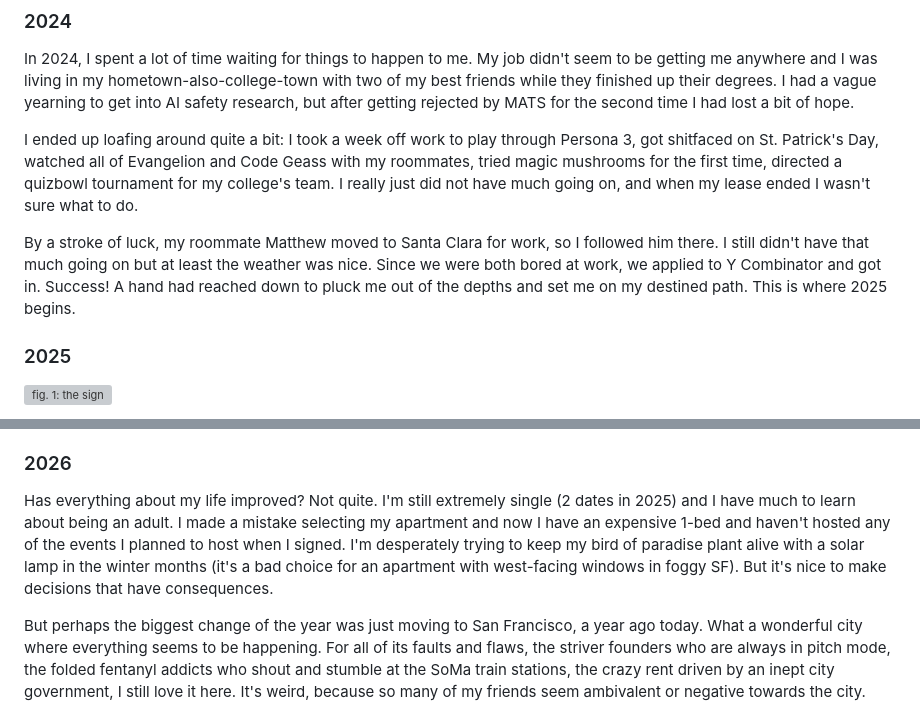
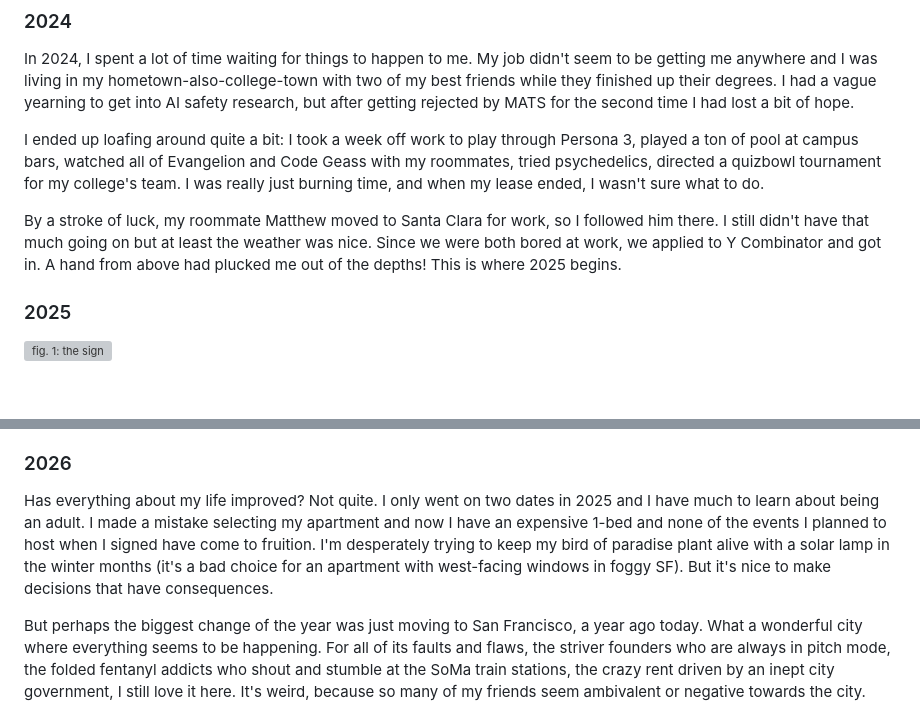
Before and after one commit to dylanbowman314/dylanbowman.github.io, a Markdown page: markdown/bestyear.md, 2 parts joined by grey strips. Drawn GitHub-style; blank space fills up the shorter version; grey boxes are pictures that could not be loaded.

Commit message:
update bestyear

```diff
--- a/markdown/bestyear.md
+++ b/markdown/bestyear.md
@@ -10,9 +10,9 @@ Today, I got a bit sentimental thinking about the year that just passed.
 
 In 2024, I spent a lot of time waiting for things to happen to me. My job didn't seem to be getting me anywhere and I was living in my hometown-also-college-town with two of my best friends while they finished up their degrees. I had a vague yearning to get into AI safety research, but after getting rejected by MATS for the second time I had lost a bit of hope.
 
-I ended up loafing around quite a bit: I took a week off work to play through Persona 3, got shitfaced on St. Patrick's Day, watched all of Evangelion and Code Geass with my roommates, tried magic mushrooms for the first time, directed a quizbowl tournament for my college's team. I really just did not have much going on, and when my lease ended I wasn't sure what to do.
+I ended up loafing around quite a bit: I took a week off work to play through Persona 3, played a ton of pool at campus bars, watched all of Evangelion and Code Geass with my roommates, tried psychedelics, directed a quizbowl tournament for my college's team. I was really just burning time, and when my lease ended, I wasn't sure what to do.
 
-By a stroke of luck, my roommate Matthew moved to Santa Clara for work, so I followed him there. I still didn't have that much going on but at least the weather was nice. Since we were both bored at work, we applied to Y Combinator and got in. Success! A hand had reached down to pluck me out of the depths and set me on my destined path. This is where 2025 begins.
+By a stroke of luck, my roommate Matthew moved to Santa Clara for work, so I followed him there. I still didn't have that much going on but at least the weather was nice. Since we were both bored at work, we applied to Y Combinator and got in. A hand from above had plucked me out of the depths! This is where 2025 begins.
 
 ### 2025
 
@@ -34,7 +34,7 @@ The main thing I think I learned this year is how to make things happen myself.
 
 ### 2026
 
-Has everything about my life improved? Not quite. I'm still extremely single (2 dates in 2025) and I have much to learn about being an adult. I made a mistake selecting my apartment and now I have an expensive 1-bed and haven't hosted any of the events I planned to host when I signed. I'm desperately trying to keep my bird of paradise plant alive with a solar lamp in the winter months (it's a bad choice for an apartment with west-facing windows in foggy SF). But it's nice to make decisions that have consequences.
+Has everything about my life improved? Not quite. I only went on two dates in 2025 and I have much to learn about being an adult. I made a mistake selecting my apartment and now I have an expensive 1-bed and none of the events I planned to host when I signed have come to fruition. I'm desperately trying to keep my bird of paradise plant alive with a solar lamp in the winter months (it's a bad choice for an apartment with west-facing windows in foggy SF). But it's nice to make decisions that have consequences.
 
 But perhaps the biggest change of the year was just moving to San Francisco, a year ago today. What a wonderful city where everything seems to be happening. For all of its faults and flaws, the striver founders who are always in pitch mode, the folded fentanyl addicts who shout and stumble at the SoMa train stations, the crazy rent driven by an inept city government, I still love it here. It's weird, because so many of my friends seem ambivalent or negative towards the city. And I was never a city guy; I dislike pretty much every other city I've been to. But San Francisco is a beautiful place to be. My favorite parts of the city are the marvels built before the wars when we still believed in grandeur: Golden Gate Park, the Palace of Fine Arts, Civic Center. The sentiment has been wrung dry at this point by RETVRN tweets, but I appreciate how the city seems to have a growing desire to build big again.
 
```
